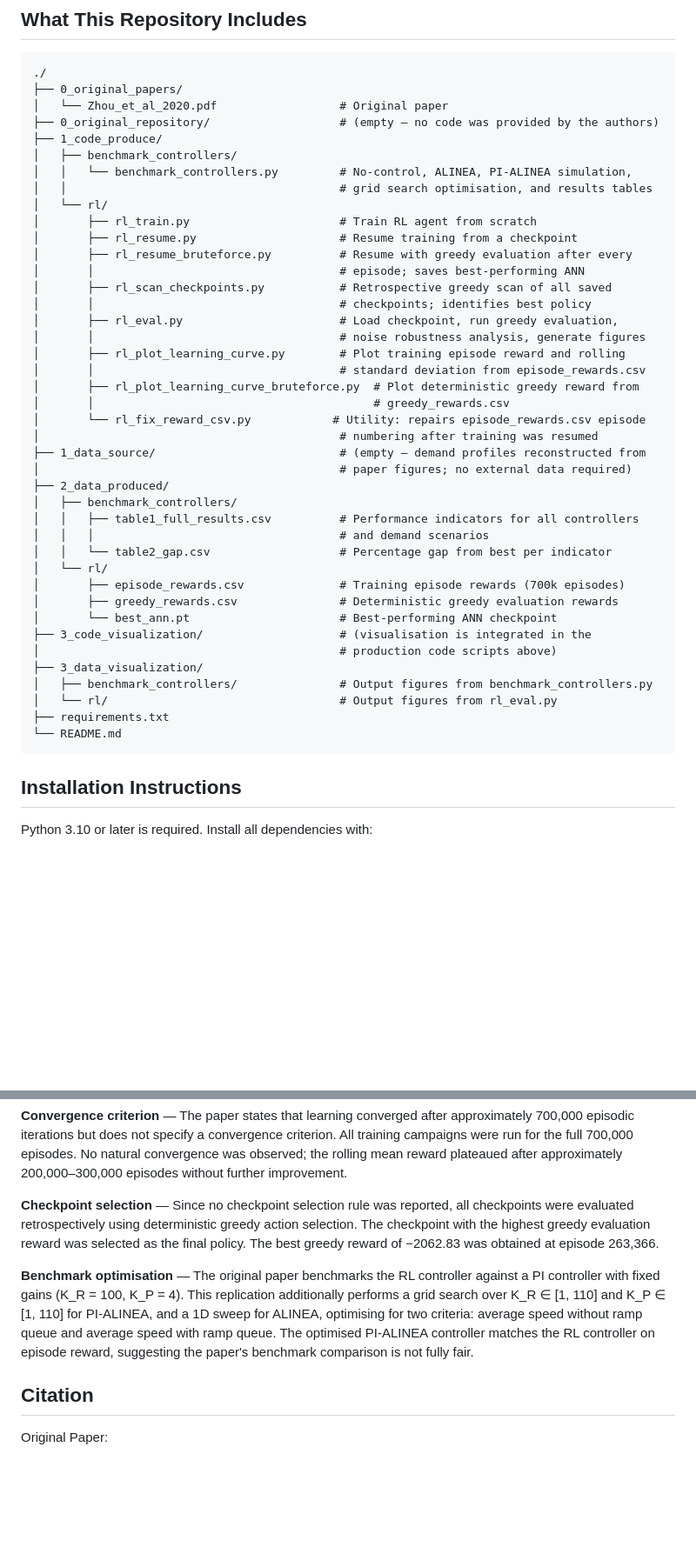
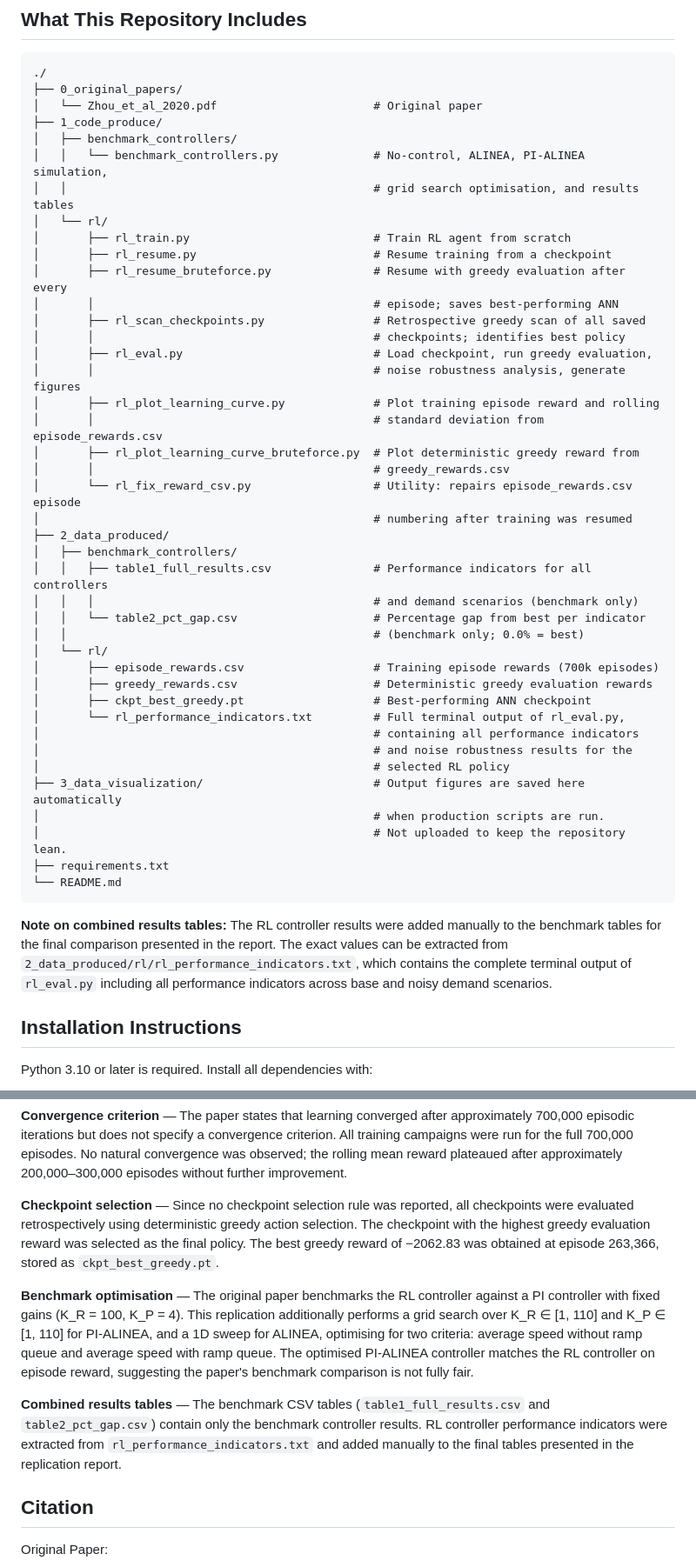
Before and after one commit to DerKevinRiehl/replication_ramp_metering_rl_2020_zhou, a Markdown page: README.md, 2 parts joined by grey strips. Shown at 87% size. GitHub-like rendering; blank space fills up the shorter version.

````diff
--- a/README.md
+++ b/README.md
@@ -27,46 +27,48 @@ Transportation, 2020, Article 8813467. https://doi.org/10.1155/2020/8813467
 ```
 ./
 ├── 0_original_papers/
-│   └── Zhou_et_al_2020.pdf                  # Original paper
-├── 0_original_repository/                   # (empty — no code was provided by the authors)
+│   └── Zhou_et_al_2020.pdf                       # Original paper
 ├── 1_code_produce/
 │   ├── benchmark_controllers/
-│   │   └── benchmark_controllers.py         # No-control, ALINEA, PI-ALINEA simulation,
-│   │                                        # grid search optimisation, and results tables
+│   │   └── benchmark_controllers.py              # No-control, ALINEA, PI-ALINEA simulation,
+│   │                                             # grid search optimisation, and results tables
 │   └── rl/
-│       ├── rl_train.py                      # Train RL agent from scratch
-│       ├── rl_resume.py                     # Resume training from a checkpoint
-│       ├── rl_resume_bruteforce.py          # Resume with greedy evaluation after every
-│       │                                    # episode; saves best-performing ANN
-│       ├── rl_scan_checkpoints.py           # Retrospective greedy scan of all saved
-│       │                                    # checkpoints; identifies best policy
-│       ├── rl_eval.py                       # Load checkpoint, run greedy evaluation,
-│       │                                    # noise robustness analysis, generate figures
-│       ├── rl_plot_learning_curve.py        # Plot training episode reward and rolling
-│       │                                    # standard deviation from episode_rewards.csv
+│       ├── rl_train.py                           # Train RL agent from scratch
+│       ├── rl_resume.py                          # Resume training from a checkpoint
+│       ├── rl_resume_bruteforce.py               # Resume with greedy evaluation after every
+│       │                                         # episode; saves best-performing ANN
+│       ├── rl_scan_checkpoints.py                # Retrospective greedy scan of all saved
+│       │                                         # checkpoints; identifies best policy
+│       ├── rl_eval.py                            # Load checkpoint, run greedy evaluation,
+│       │                                         # noise robustness analysis, generate figures
+│       ├── rl_plot_learning_curve.py             # Plot training episode reward and rolling
+│       │                                         # standard deviation from episode_rewards.csv
 │       ├── rl_plot_learning_curve_bruteforce.py  # Plot deterministic greedy reward from
 │       │                                         # greedy_rewards.csv
-│       └── rl_fix_reward_csv.py            # Utility: repairs episode_rewards.csv episode
-│                                            # numbering after training was resumed
-├── 1_data_source/                           # (empty — demand profiles reconstructed from
-│                                            # paper figures; no external data required)
+│       └── rl_fix_reward_csv.py                  # Utility: repairs episode_rewards.csv episode
+│                                                 # numbering after training was resumed
 ├── 2_data_produced/
 │   ├── benchmark_controllers/
-│   │   ├── table1_full_results.csv          # Performance indicators for all controllers
-│   │   │                                    # and demand scenarios
-│   │   └── table2_gap.csv                   # Percentage gap from best per indicator
+│   │   ├── table1_full_results.csv               # Performance indicators for all controllers
+│   │   │                                         # and demand scenarios (benchmark only)
+│   │   └── table2_pct_gap.csv                    # Percentage gap from best per indicator
+│   │                                             # (benchmark only; 0.0% = best)
 │   └── rl/
-│       ├── episode_rewards.csv              # Training episode rewards (700k episodes)
-│       ├── greedy_rewards.csv               # Deterministic greedy evaluation rewards
-│       └── best_ann.pt                      # Best-performing ANN checkpoint
-├── 3_code_visualization/                    # (visualisation is integrated in the
-│                                            # production code scripts above)
-├── 3_data_visualization/
-│   ├── benchmark_controllers/               # Output figures from benchmark_controllers.py
-│   └── rl/                                  # Output figures from rl_eval.py
+│       ├── episode_rewards.csv                   # Training episode rewards (700k episodes)
+│       ├── greedy_rewards.csv                    # Deterministic greedy evaluation rewards
+│       ├── ckpt_best_greedy.pt                   # Best-performing ANN checkpoint
+│       └── rl_performance_indicators.txt         # Full terminal output of rl_eval.py,
+│                                                 # containing all performance indicators
+│                                                 # and noise robustness results for the
+│                                                 # selected RL policy
+├── 3_data_visualization/                         # Output figures are saved here automatically
+│                                                 # when production scripts are run.
+│                                                 # Not uploaded to keep the repository lean.
 ├── requirements.txt
 └── README.md
 ```
+
+**Note on combined results tables:** The RL controller results were added manually to the benchmark tables for the final comparison presented in the report. The exact values can be extracted from `2_data_produced/rl/rl_performance_indicators.txt`, which contains the complete terminal output of `rl_eval.py` including all performance indicators across base and noisy demand scenarios.
 
 ## Installation Instructions
 
@@ -191,9 +193,11 @@ The following assumptions and implementation decisions were made during replicat
 
 **Convergence criterion** — The paper states that learning converged after approximately 700,000 episodic iterations but does not specify a convergence criterion. All training campaigns were run for the full 700,000 episodes. No natural convergence was observed; the rolling mean reward plateaued after approximately 200,000–300,000 episodes without further improvement.
 
-**Checkpoint selection** — Since no checkpoint selection rule was reported, all checkpoints were evaluated retrospectively using deterministic greedy action selection. The checkpoint with the highest greedy evaluation reward was selected as the final policy. The best greedy reward of −2062.83 was obtained at episode 263,366.
+**Checkpoint selection** — Since no checkpoint selection rule was reported, all checkpoints were evaluated retrospectively using deterministic greedy action selection. The checkpoint with the highest greedy evaluation reward was selected as the final policy. The best greedy reward of −2062.83 was obtained at episode 263,366, stored as `ckpt_best_greedy.pt`.
 
 **Benchmark optimisation** — The original paper benchmarks the RL controller against a PI controller with fixed gains (K_R = 100, K_P = 4). This replication additionally performs a grid search over K_R ∈ [1, 110] and K_P ∈ [1, 110] for PI-ALINEA, and a 1D sweep for ALINEA, optimising for two criteria: average speed without ramp queue and average speed with ramp queue. The optimised PI-ALINEA controller matches the RL controller on episode reward, suggesting the paper's benchmark comparison is not fully fair.
+
+**Combined results tables** — The benchmark CSV tables (`table1_full_results.csv` and `table2_pct_gap.csv`) contain only the benchmark controller results. RL controller performance indicators were extracted from `rl_performance_indicators.txt` and added manually to the final tables presented in the replication report.
 
 ## Citation
 
````
Also changed, not shown: other parts of README.md (+6 -6 lines).
